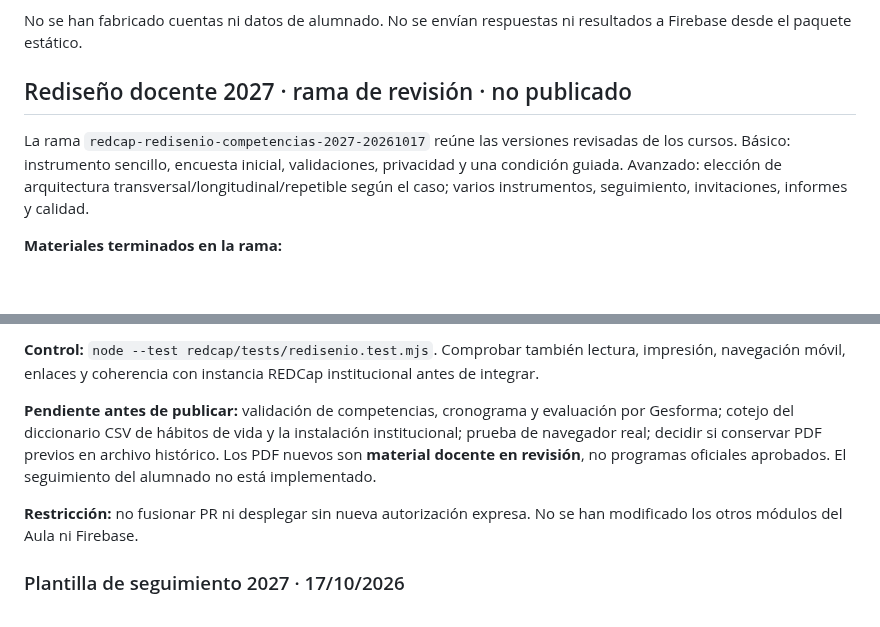
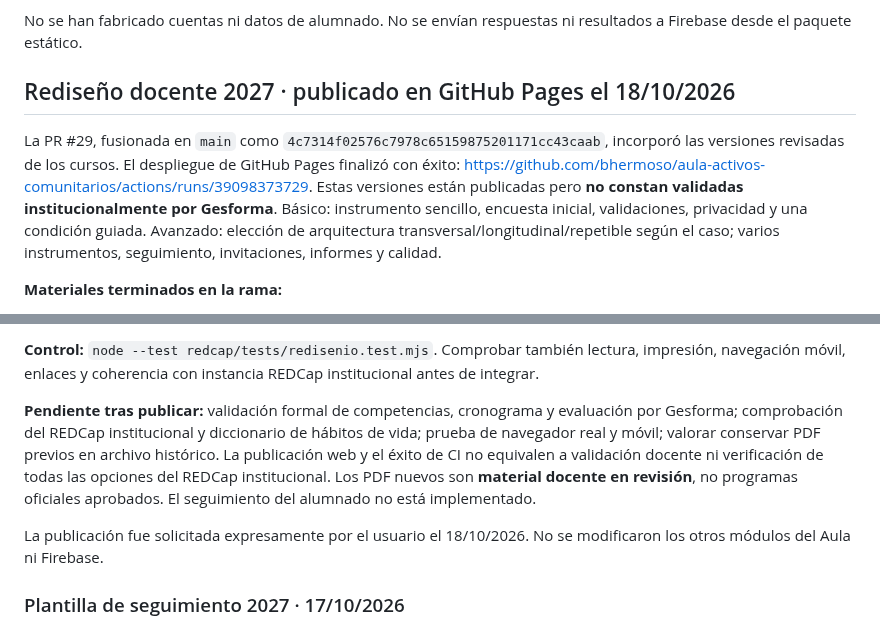
Before and after one commit to bhermoso/aula-activos-comunitarios, a Markdown page: redcap/INTEGRACION_Y_PUBLICACION.md, 2 parts joined by grey strips. Rendered like a GitHub page; blank space fills up the shorter version.

Commit message:
docs: reflejar publicación real de REDCap 2027 y validaciones pendientes

```diff
--- a/redcap/INTEGRACION_Y_PUBLICACION.md
+++ b/redcap/INTEGRACION_Y_PUBLICACION.md
@@ -21,9 +21,9 @@ Desde un clon del repositorio `bhermoso/aula-activos-comunitarios`, copiar `redc
 No se han fabricado cuentas ni datos de alumnado. No se envían respuestas ni resultados a Firebase desde el paquete estático.
 
 
-## Rediseño docente 2027 · rama de revisión · no publicado
+## Rediseño docente 2027 · publicado en GitHub Pages el 18/10/2026
 
-La rama `redcap-redisenio-competencias-2027-20261017` reúne las versiones revisadas de los cursos. Básico: instrumento sencillo, encuesta inicial, validaciones, privacidad y una condición guiada. Avanzado: elección de arquitectura transversal/longitudinal/repetible según el caso; varios instrumentos, seguimiento, invitaciones, informes y calidad.
+La PR #29, fusionada en `main` como `4c7314f02576c7978c65159875201171cc43caab`, incorporó las versiones revisadas de los cursos. El despliegue de GitHub Pages finalizó con éxito: https://github.com/bhermoso/aula-activos-comunitarios/actions/runs/39098373729. Estas versiones están publicadas pero **no constan validadas institucionalmente por Gesforma**. Básico: instrumento sencillo, encuesta inicial, validaciones, privacidad y una condición guiada. Avanzado: elección de arquitectura transversal/longitudinal/repetible según el caso; varios instrumentos, seguimiento, invitaciones, informes y calidad.
 
 **Materiales terminados en la rama:**
 - `REDISENO_DOCENTE_2027.md`: competencias, sesiones, trabajos, rúbricas y decisiones.
@@ -35,9 +35,9 @@ La rama `redcap-redisenio-competencias-2027-20261017` reúne las versiones revis
 
 **Control:** `node --test redcap/tests/redisenio.test.mjs`. Comprobar también lectura, impresión, navegación móvil, enlaces y coherencia con instancia REDCap institucional antes de integrar.
 
-**Pendiente antes de publicar:** validación de competencias, cronograma y evaluación por Gesforma; cotejo del diccionario CSV de hábitos de vida y la instalación institucional; prueba de navegador real; decidir si conservar PDF previos en archivo histórico. Los PDF nuevos son **material docente en revisión**, no programas oficiales aprobados. El seguimiento del alumnado no está implementado.
+**Pendiente tras publicar:** validación formal de competencias, cronograma y evaluación por Gesforma; comprobación del REDCap institucional y diccionario de hábitos de vida; prueba de navegador real y móvil; valorar conservar PDF previos en archivo histórico. La publicación web y el éxito de CI no equivalen a validación docente ni verificación de todas las opciones del REDCap institucional. Los PDF nuevos son **material docente en revisión**, no programas oficiales aprobados. El seguimiento del alumnado no está implementado.
 
-**Restricción:** no fusionar PR ni desplegar sin nueva autorización expresa. No se han modificado los otros módulos del Aula ni Firebase.
+La publicación fue solicitada expresamente por el usuario el 18/10/2026. No se modificaron los otros módulos del Aula ni Firebase.
 
 
 ### Plantilla de seguimiento 2027 · 17/10/2026
```
